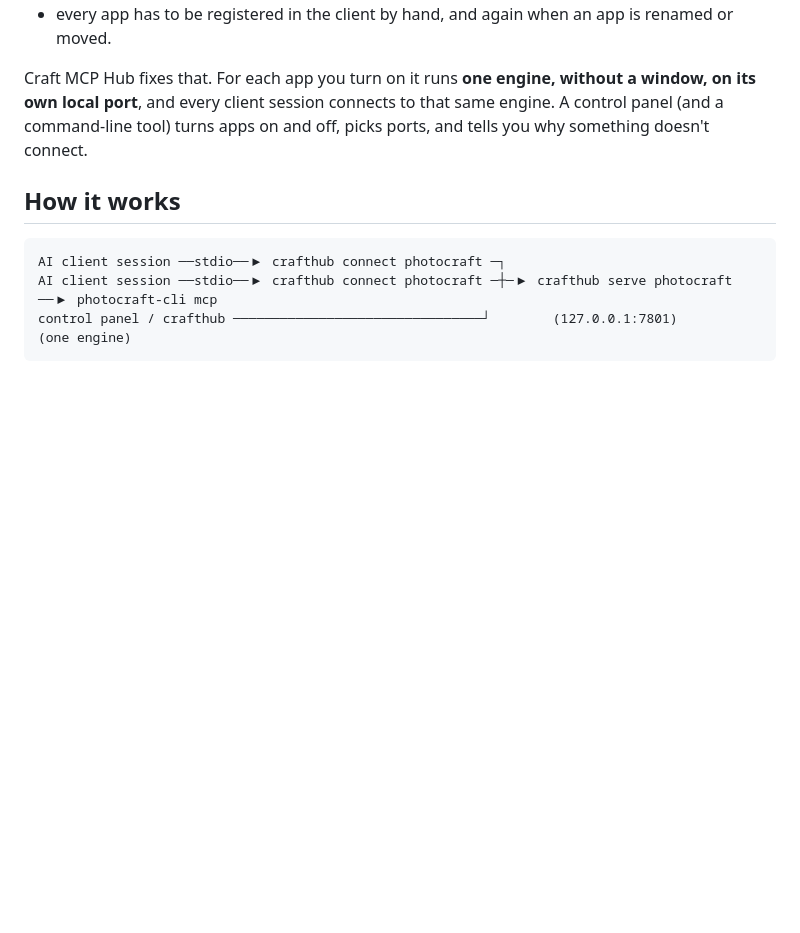
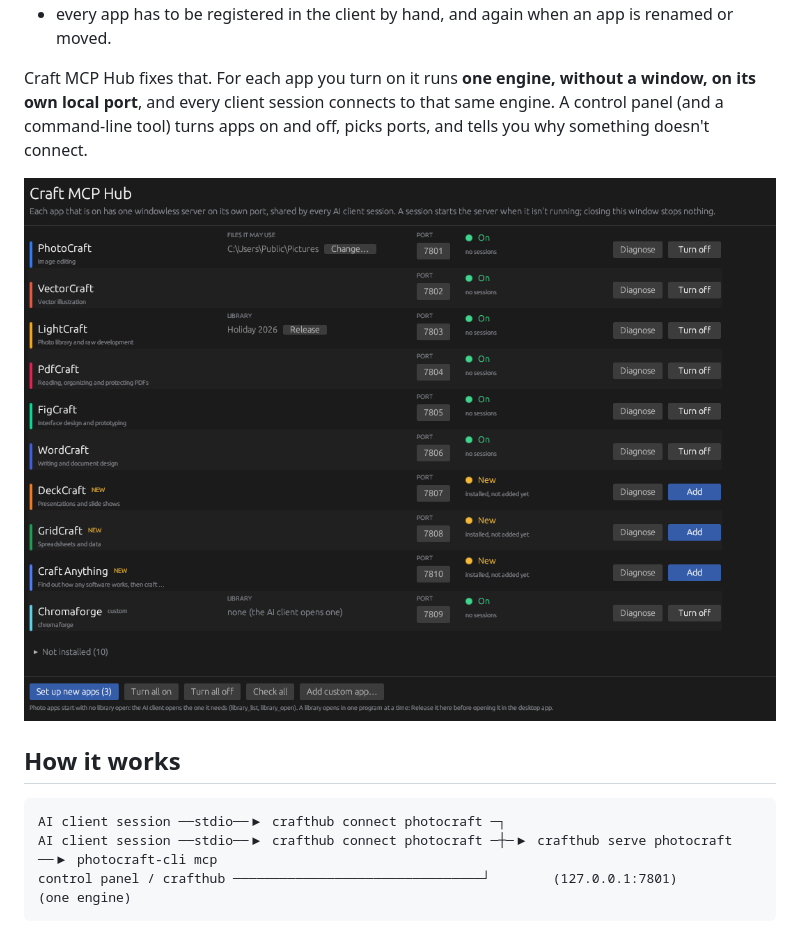
Before and after one commit to AndrianLeah/craft-mcp-hub, a Markdown page: README.md, the part around the change. Drawn GitHub-style; pictures changed too: docs/panel.png (added); blank space fills up the shorter version.

Commit message:
Show the control panel in the README [skip ci]

```diff
--- a/README.md
+++ b/README.md
@@ -11,6 +11,8 @@ The Artcraft apps (PhotoCraft, VectorCraft, LightCraft, PdfCraft, FigCraft, Word
 - every app has to be registered in the client by hand, and again when an app is renamed or moved.
 
 Craft MCP Hub fixes that. For each app you turn on it runs **one engine, without a window, on its own local port**, and every client session connects to that same engine. A control panel (and a command-line tool) turns apps on and off, picks ports, and tells you why something doesn't connect.
+
+![The control panel: one row per app, with its port, state and actions](docs/panel.png)
 
 ## How it works
 
```
